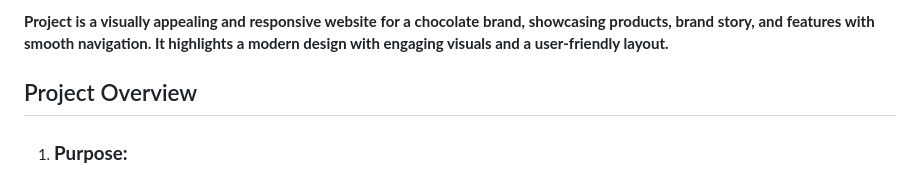
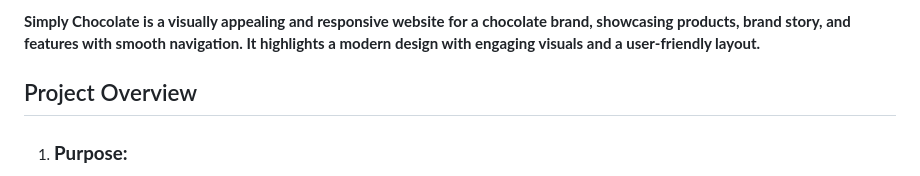
Before and after one commit to andriiyakymiv/simply-chocolate-website-go-it, a Markdown page: README.md, the part around the change. Rendered like a GitHub page.

Commit message:
Edit description project

```diff
--- a/README.md
+++ b/README.md
@@ -1,4 +1,4 @@
-**Project is a visually appealing and responsive website for a chocolate brand, showcasing products, brand story, and features with smooth navigation. It highlights a modern design with engaging visuals and a user-friendly layout.**
+**Simply Chocolate is a visually appealing and responsive website for a chocolate brand, showcasing products, brand story, and features with smooth navigation. It highlights a modern design with engaging visuals and a user-friendly layout.**
 
 ## Project Overview
 
```
